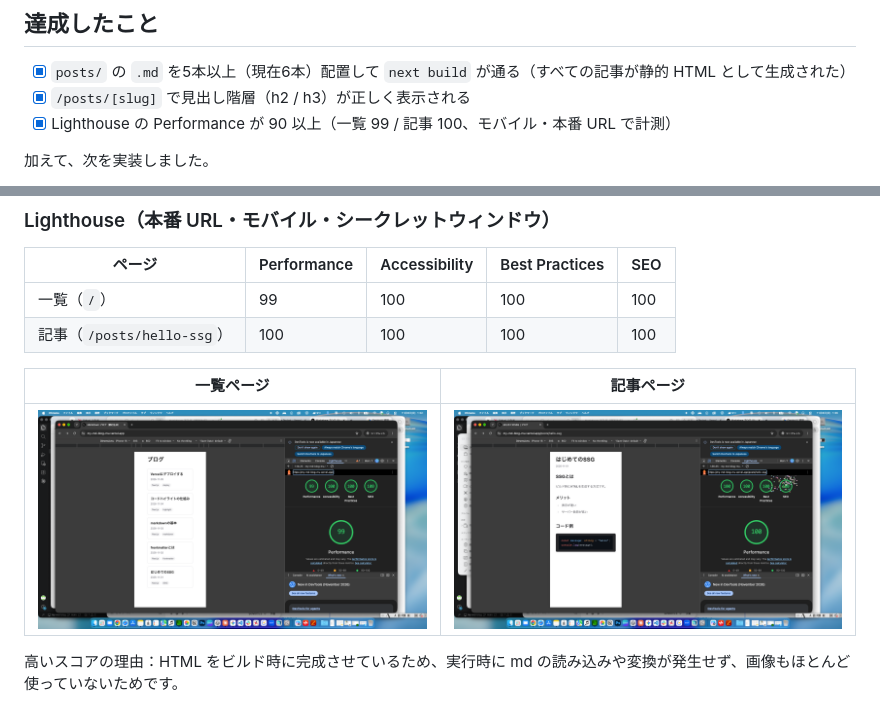
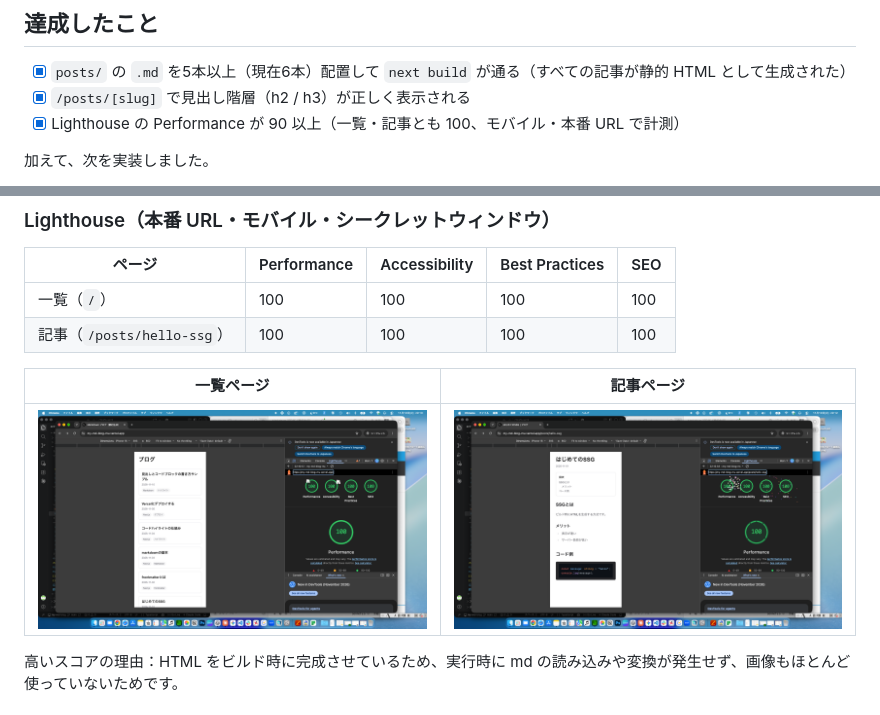
Before and after one commit to team-pharma-d/my-md-blog, a Markdown page: README.md, 2 parts joined by grey strips. GitHub-like rendering; pictures changed too: docs/images/lighthouse-post.png, docs/images/lighthouse-top.png.

Commit message:
Lighthouse を再計測し、スクリーンショットとスコアを更新

```diff
--- a/README.md
+++ b/README.md
@@ -10,7 +10,7 @@ Next.js の **SSG（Static Site Generation）** で作った、Markdown ベー
 
 - [x] `posts/` の `.md` を5本以上（現在6本）配置して `next build` が通る（すべての記事が静的 HTML として生成された）
 - [x] `/posts/[slug]` で見出し階層（h2 / h3）が正しく表示される
-- [x] Lighthouse の Performance が 90 以上（一覧 99 / 記事 100、モバイル・本番 URL で計測）
+- [x] Lighthouse の Performance が 90 以上（一覧・記事とも 100、モバイル・本番 URL で計測）
 
 加えて、次を実装しました。
 
@@ -94,7 +94,7 @@ Route (app)
 
 | ページ | Performance | Accessibility | Best Practices | SEO |
 |---|---|---|---|---|
-| 一覧（`/`） | 99 | 100 | 100 | 100 |
+| 一覧（`/`） | 100 | 100 | 100 | 100 |
 | 記事（`/posts/hello-ssg`） | 100 | 100 | 100 | 100 |
 
 | 一覧ページ | 記事ページ |
```
Also changed, not shown: docs/learning-note.md (+2 -1 lines).
